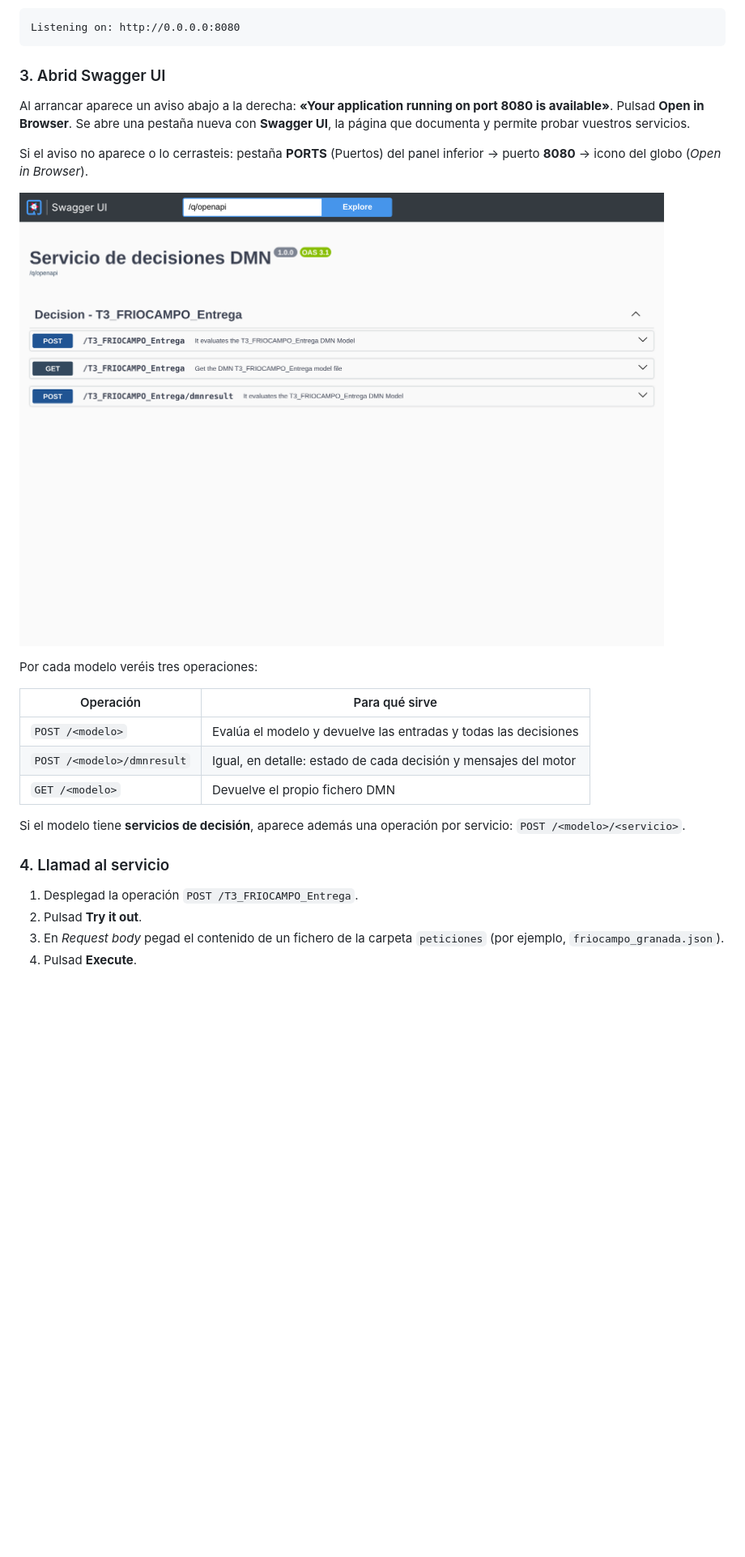
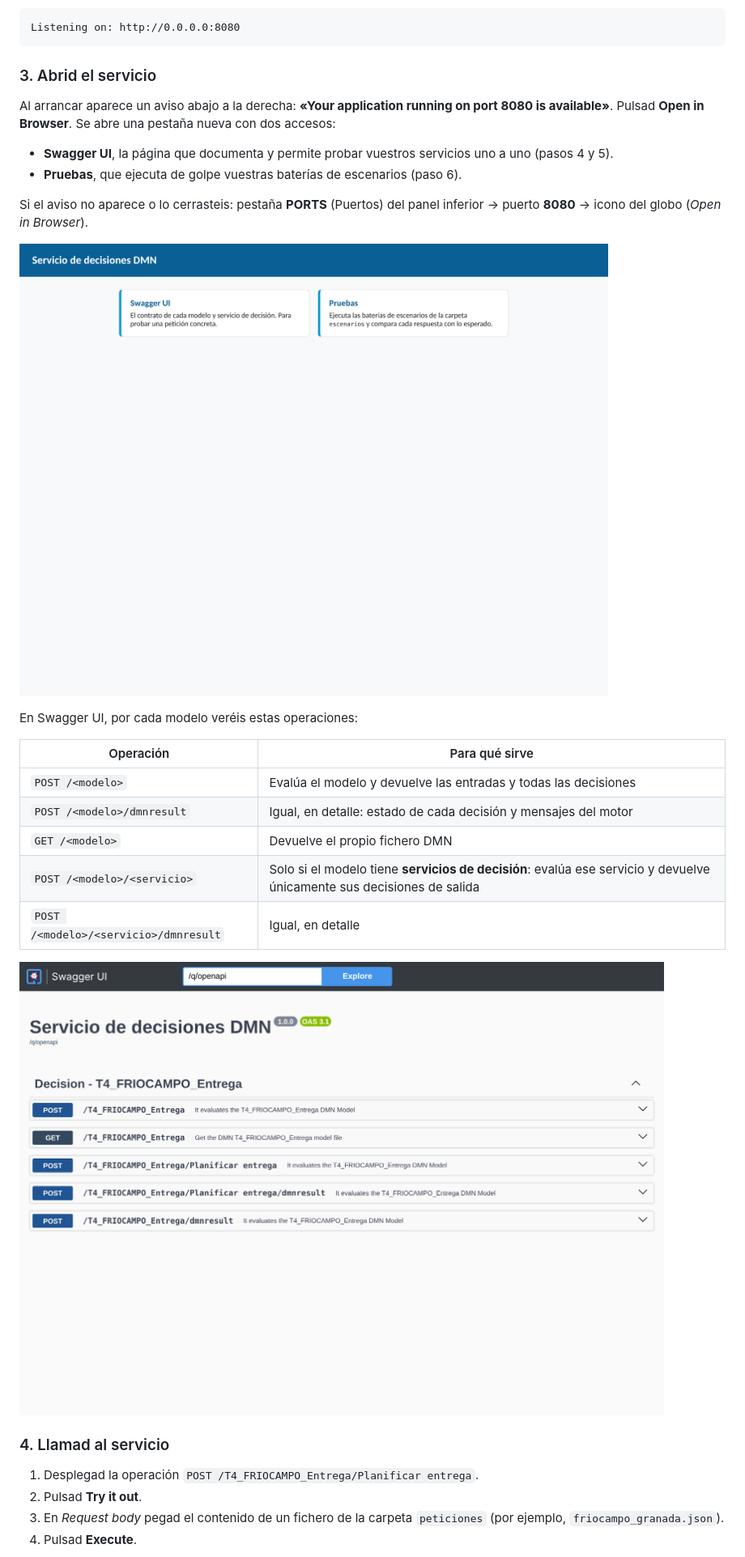
Before and after one commit to guiomarpg/servicio-decisiones-dmn, a Markdown page: README.md, the part around one of its changes. Shown at 81% size. Drawn GitHub-style; pictures changed too: docs/img/00_inicio.png (added), docs/img/01_swagger_inicio.png; blank space fills up the shorter version.

````diff
--- a/README.md
+++ b/README.md
@@ -33,27 +33,32 @@ Cuando el servicio está listo, el terminal muestra una línea como esta:
 Listening on: http://0.0.0.0:8080
 ```
 
-### 3. Abrid Swagger UI
+### 3. Abrid el servicio
 
-Al arrancar aparece un aviso abajo a la derecha: **«Your application running on port 8080 is available»**. Pulsad **Open in Browser**. Se abre una pestaña nueva con **Swagger UI**, la página que documenta y permite probar vuestros servicios.
+Al arrancar aparece un aviso abajo a la derecha: **«Your application running on port 8080 is available»**. Pulsad **Open in Browser**. Se abre una pestaña nueva con dos accesos:
+
+- **Swagger UI**, la página que documenta y permite probar vuestros servicios uno a uno (pasos 4 y 5).
+- **Pruebas**, que ejecuta de golpe vuestras baterías de escenarios (paso 6).
 
 Si el aviso no aparece o lo cerrasteis: pestaña **PORTS** (Puertos) del panel inferior → puerto **8080** → icono del globo (*Open in Browser*).
 
-![Swagger UI con el modelo de ejemplo](docs/img/01_swagger_inicio.png)
+![Página de inicio del servicio](docs/img/00_inicio.png)
 
-Por cada modelo veréis tres operaciones:
+En Swagger UI, por cada modelo veréis estas operaciones:
 
 | Operación | Para qué sirve |
 |---|---|
 | `POST /<modelo>` | Evalúa el modelo y devuelve las entradas y todas las decisiones |
 | `POST /<modelo>/dmnresult` | Igual, en detalle: estado de cada decisión y mensajes del motor |
 | `GET /<modelo>` | Devuelve el propio fichero DMN |
+| `POST /<modelo>/<servicio>` | Solo si el modelo tiene **servicios de decisión**: evalúa ese servicio y devuelve únicamente sus decisiones de salida |
+| `POST /<modelo>/<servicio>/dmnresult` | Igual, en detalle |
 
-Si el modelo tiene **servicios de decisión**, aparece además una operación por servicio: `POST /<modelo>/<servicio>`.
+![Swagger UI con el modelo de ejemplo](docs/img/01_swagger_inicio.png)
 
 ### 4. Llamad al servicio
 
-1. Desplegad la operación `POST /T3_FRIOCAMPO_Entrega`.
+1. Desplegad la operación `POST /T4_FRIOCAMPO_Entrega/Planificar entrega`.
 2. Pulsad **Try it out**.
 3. En *Request body* pegad el contenido de un fichero de la carpeta `peticiones` (por ejemplo, `friocampo_granada.json`).
 4. Pulsad **Execute**.
````
Also changed, not shown: other parts of README.md (+42 -3 lines), GUIA_WINDOWS.md (+2 -2 lines), docs/img/02_try_it_out.png, docs/img/03_respuesta.png, docs/img/05_pruebas_resultado.png (added), 7 other files.
